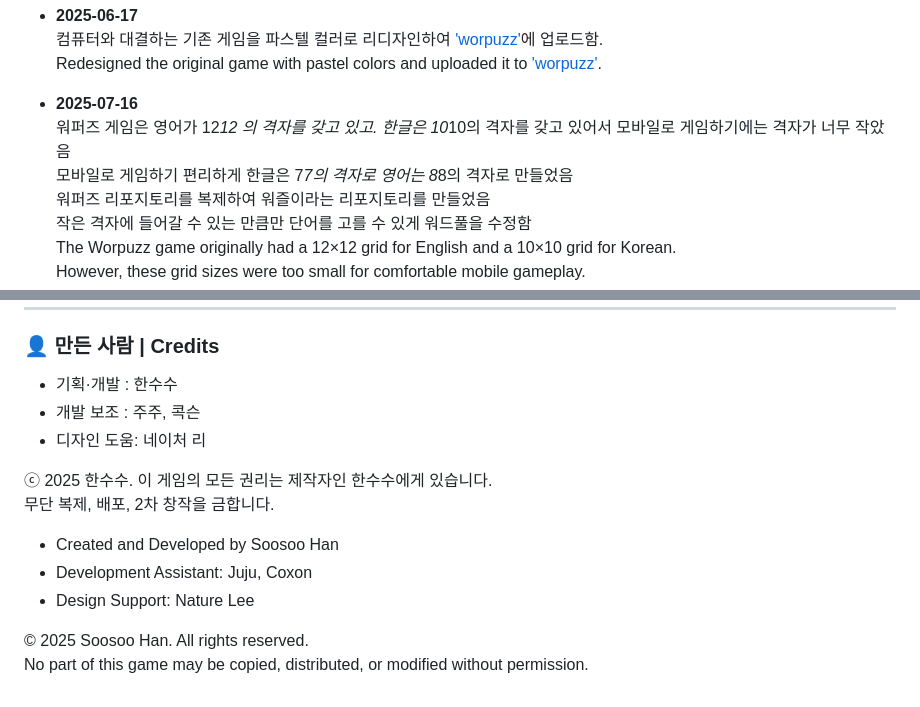
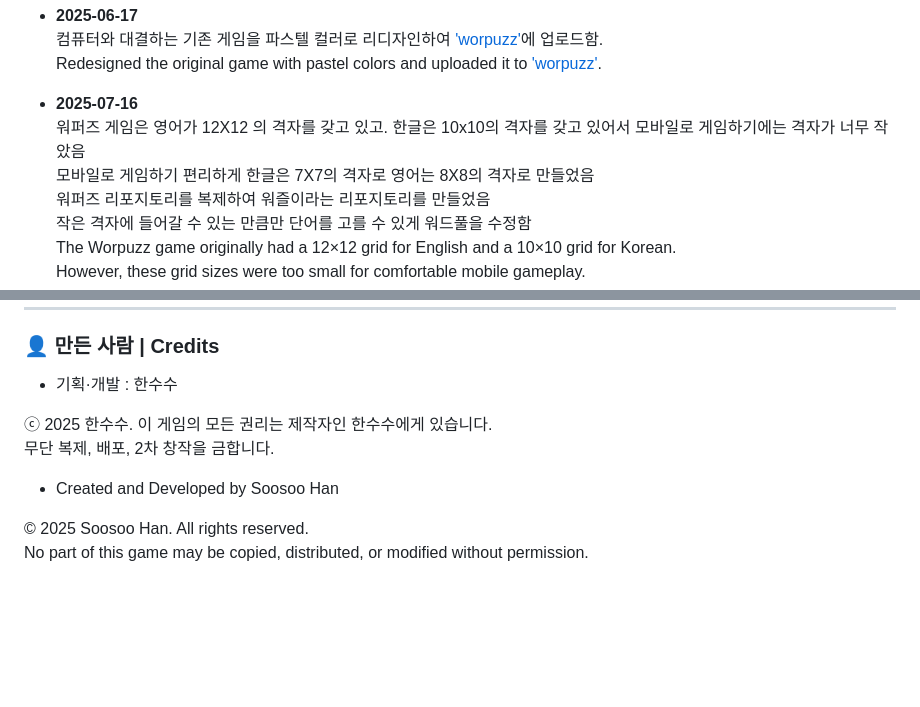
Before and after one commit to soosoohan/worzzle, a Markdown page: README.md, 2 parts joined by grey strips. Drawn GitHub-style; blank space fills up the shorter version.

```diff
--- a/README.md
+++ b/README.md
@@ -37,8 +37,8 @@ Redesigned the original game with pastel colors and uploaded it to ['worpuzz'](h
 
 
 - **2025-07-16**
-워퍼즈 게임은 영어가 12*12 의 격자를 갖고 있고. 한글은 10*10의 격자를 갖고 있어서 모바일로 게임하기에는 격자가 너무 작았음
-모바일로 게임하기  편리하게 한글은 7*7의 격자로 영어는 8*8의 격자로 만들었음
+워퍼즈 게임은 영어가 12X12 의 격자를 갖고 있고. 한글은 10x10의 격자를 갖고 있어서 모바일로 게임하기에는 격자가 너무 작았음
+모바일로 게임하기  편리하게 한글은 7X7의 격자로 영어는 8X8의 격자로 만들었음
 워퍼즈 리포지토리를 복제하여 워즐이라는 리포지토리를 만들었음
 작은 격자에 들어갈 수 있는 만큼만  단어를 고를 수 있게  워드풀을 수정함
 The Worpuzz game originally had a 12×12 grid for English and a 10×10 grid for Korean.
@@ -74,15 +74,9 @@ I also modified the word pool so that only words that can fit within the smaller
 ### 👤 만든 사람 | Credits
 
 - 기획·개발 : 한수수
-- 개발 보조 : 주주, 콕슨
-- 디자인 도움: 네이처 리
-
 <p>ⓒ 2025 한수수. 이 게임의 모든 권리는 제작자인 한수수에게 있습니다.<br>
  무단 복제, 배포, 2차 창작을 금합니다.</p>
 
 - Created and Developed by Soosoo Han
-- Development Assistant: Juju, Coxon
-- Design Support: Nature Lee
-
 <p>© 2025 Soosoo Han. All rights reserved.<br>
     No part of this game may be copied, distributed, or modified without permission.</p>
```
